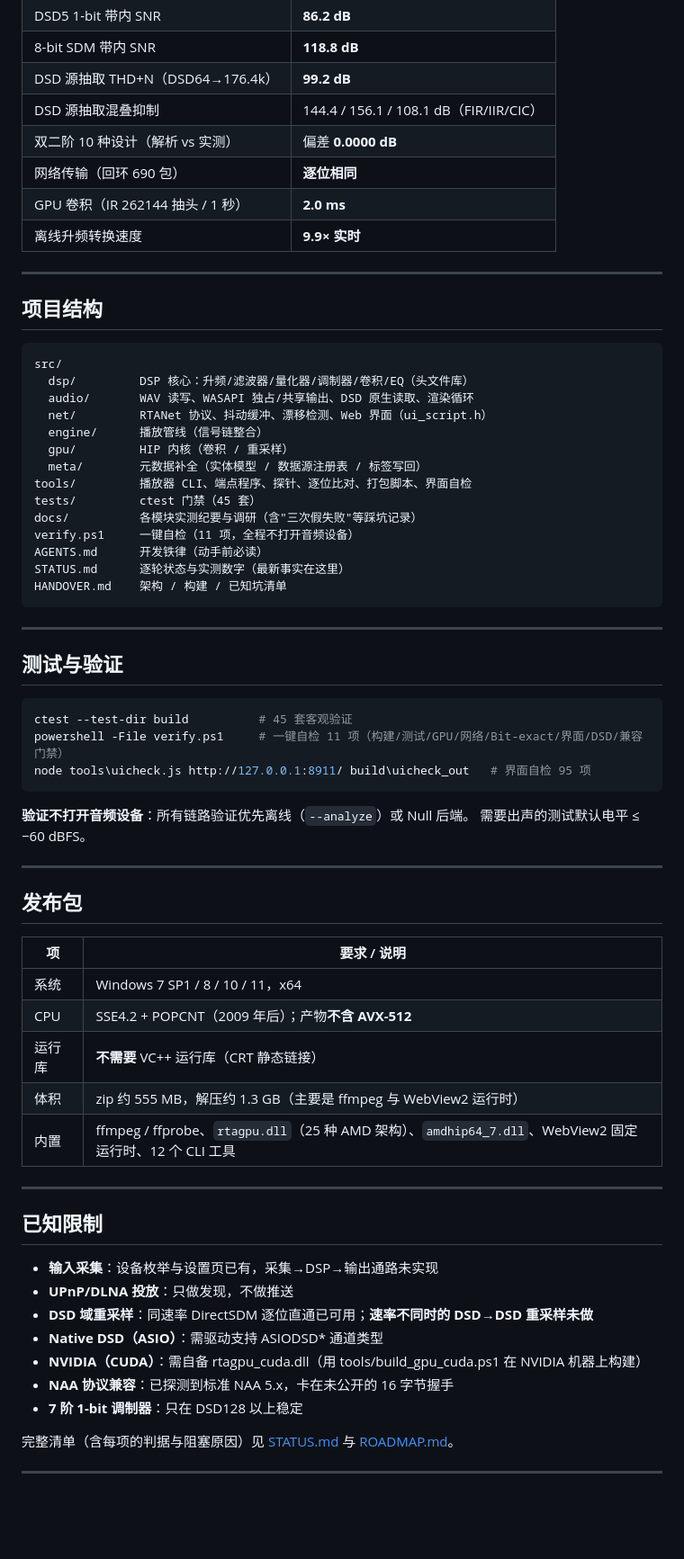
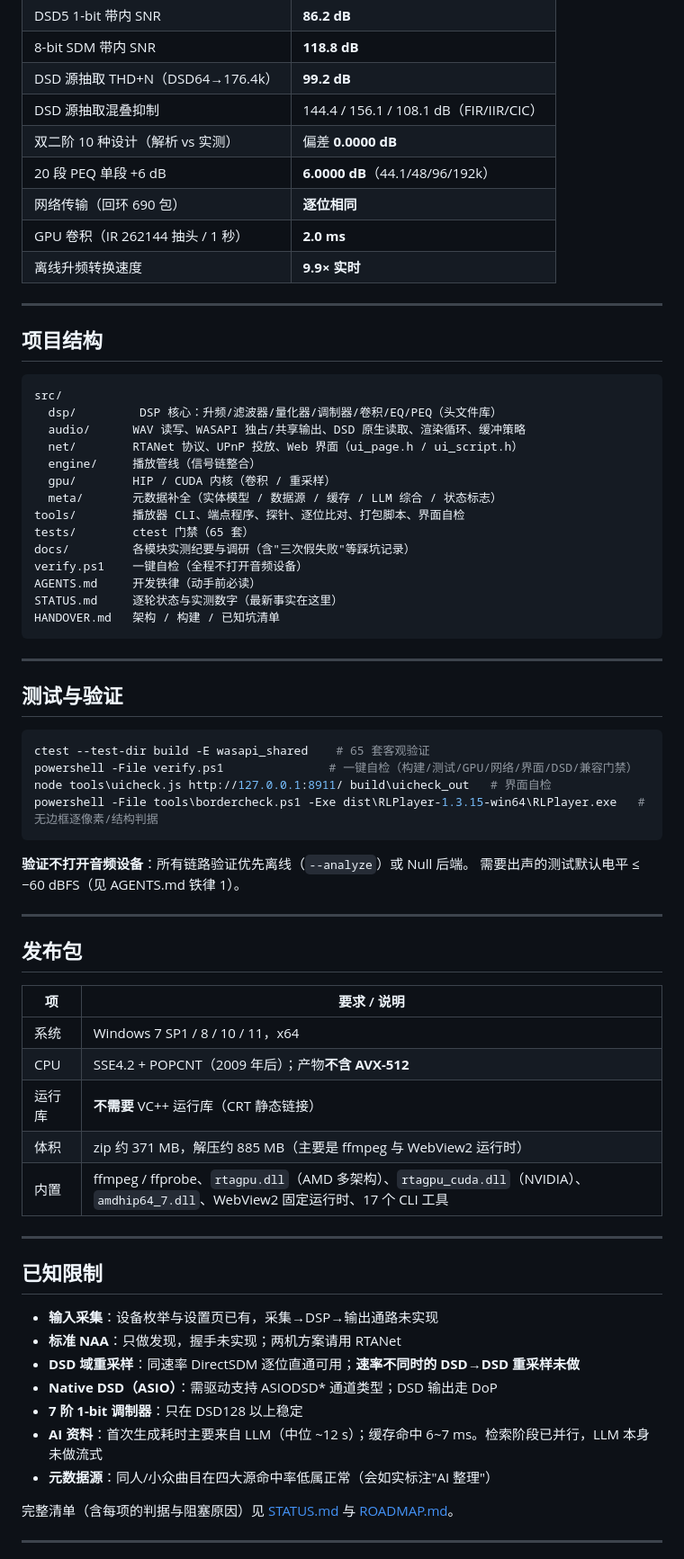
Before and after one commit to okhuoyanyan/RLPlayer2, a Markdown page: README.md, the part around one of its changes. Shown at 90% size. Drawn GitHub-style; blank space fills up the shorter version.

Commit message:
docs: 重写根 README（1.3.15 特性/构建/门禁）、发布包 README 模板、新增 tools/README；历史纪要标记归档

````diff
--- a/README.md
+++ b/README.md
@@ -161,6 +179,7 @@ powershell -File tools\make_dist.ps1 -Version 1.0.8
 | DSD 源抽取 THD+N（DSD64→176.4k） | **99.2 dB** |
 | DSD 源抽取混叠抑制 | 144.4 / 156.1 / 108.1 dB（FIR/IIR/CIC） |
 | 双二阶 10 种设计（解析 vs 实测） | 偏差 **0.0000 dB** |
+| 20 段 PEQ 单段 +6 dB | **6.0000 dB**（44.1/48/96/192k） |
 | 网络传输（回环 690 包） | **逐位相同** |
 | GPU 卷积（IR 262144 抽头 / 1 秒） | **2.0 ms** |
 | 离线升频转换速度 | **9.9× 实时** |
@@ -171,19 +190,19 @@ powershell -File tools\make_dist.ps1 -Version 1.0.8
 
 ```
 src/
-  dsp/         DSP 核心：升频/滤波器/量化器/调制器/卷积/EQ（头文件库）
-  audio/       WAV 读写、WASAPI 独占/共享输出、DSD 原生读取、渲染循环
-  net/         RTANet 协议、抖动缓冲、漂移检测、Web 界面（ui_script.h）
-  engine/      播放管线（信号链整合）
-  gpu/         HIP 内核（卷积 / 重采样）
-  meta/        元数据补全（实体模型 / 数据源注册表 / 标签写回）
-tools/         播放器 CLI、端点程序、探针、逐位比对、打包脚本、界面自检
-tests/         ctest 门禁（45 套）
-docs/          各模块实测纪要与调研（含"三次假失败"等踩坑记录）
-verify.ps1     一键自检（11 项，全程不打开音频设备）
-AGENTS.md      开发铁律（动手前必读）
-STATUS.md      逐轮状态与实测数字（最新事实在这里）
-HANDOVER.md    架构 / 构建 / 已知坑清单
+  dsp/         DSP 核心：升频/滤波器/量化器/调制器/卷积/EQ/PEQ（头文件库）
+  audio/      WAV 读写、WASAPI 独占/共享输出、DSD 原生读取、渲染循环、缓冲策略
+  net/        RTANet 协议、UPnP 投放、Web 界面（ui_page.h / ui_script.h）
+  engine/     播放管线（信号链整合）
+  gpu/        HIP / CUDA 内核（卷积 / 重采样）
+  meta/       元数据补全（实体模型 / 数据源 / 缓存 / LLM 综合 / 状态标志）
+tools/        播放器 CLI、端点程序、探针、逐位比对、打包脚本、界面自检
+tests/        ctest 门禁（65 套）
+docs/         各模块实测纪要与调研（含"三次假失败"等踩坑记录）
+verify.ps1    一键自检（全程不打开音频设备）
+AGENTS.md     开发铁律（动手前必读）
+STATUS.md     逐轮状态与实测数字（最新事实在这里）
+HANDOVER.md   架构 / 构建 / 已知坑清单
 ```
 
 ---
@@ -191,13 +210,14 @@ HANDOVER.md    架构 / 构建 / 已知坑清单
 ## 测试与验证
 
 ```powershell
-ctest --test-dir build          # 45 套客观验证
-powershell -File verify.ps1     # 一键自检 11 项（构建/测试/GPU/网络/Bit-exact/界面/DSD/兼容门禁）
-node tools\uicheck.js http://127.0.0.1:8911/ build\uicheck_out   # 界面自检 95 项
+ctest --test-dir build -E wasapi_shared    # 65 套客观验证
+powershell -File verify.ps1               # 一键自检（构建/测试/GPU/网络/界面/DSD/兼容门禁）
+node tools\uicheck.js http://127.0.0.1:8911/ build\uicheck_out   # 界面自检
+powershell -File tools\bordercheck.ps1 -Exe dist\RLPlayer-1.3.15-win64\RLPlayer.exe   # 无边框逐像素/结构判据
 ```
 
 **验证不打开音频设备**：所有链路验证优先离线（`--analyze`）或 Null 后端。
-需要出声的测试默认电平 ≤ −60 dBFS。
+需要出声的测试默认电平 ≤ −60 dBFS（见 AGENTS.md 铁律 1）。
 
 ---
 
@@ -208,20 +228,20 @@ node tools\uicheck.js http://127.0.0.1:8911/ build\uicheck_out   # 界面自检
 | 系统 | Windows 7 SP1 / 8 / 10 / 11，x64 |
 | CPU | SSE4.2 + POPCNT（2009 年后）；产物**不含 AVX-512** |
 | 运行库 | **不需要** VC++ 运行库（CRT 静态链接） |
-| 体积 | zip 约 555 MB，解压约 1.3 GB（主要是 ffmpeg 与 WebView2 运行时） |
-| 内置 | ffmpeg / ffprobe、`rtagpu.dll`（25 种 AMD 架构）、`amdhip64_7.dll`、WebView2 固定运行时、12 个 CLI 工具 |
+| 体积 | zip 约 371 MB，解压约 885 MB（主要是 ffmpeg 与 WebView2 运行时） |
+| 内置 | ffmpeg / ffprobe、`rtagpu.dll`（AMD 多架构）、`rtagpu_cuda.dll`（NVIDIA）、`amdhip64_7.dll`、WebView2 固定运行时、17 个 CLI 工具 |
 
 ---
 
 ## 已知限制
 
 - **输入采集**：设备枚举与设置页已有，采集→DSP→输出通路未实现
-- **UPnP/DLNA 投放**：只做发现，不做推送
-- **DSD 域重采样**：同速率 DirectSDM 逐位直通已可用；**速率不同时的 DSD→DSD 重采样未做**
-- **Native DSD（ASIO）**：需驱动支持 ASIODSD* 通道类型
-- **NVIDIA（CUDA）**：需自备 rtagpu_cuda.dll（用 tools/build_gpu_cuda.ps1 在 NVIDIA 机器上构建）
-- **NAA 协议兼容**：已探测到标准 NAA 5.x，卡在未公开的 16 字节握手
+- **标准 NAA**：只做发现，握手未实现；两机方案请用 RTANet
+- **DSD 域重采样**：同速率 DirectSDM 逐位直通可用；**速率不同时的 DSD→DSD 重采样未做**
+- **Native DSD（ASIO）**：需驱动支持 ASIODSD* 通道类型；DSD 输出走 DoP
 - **7 阶 1-bit 调制器**：只在 DSD128 以上稳定
+- **AI 资料**：首次生成耗时主要来自 LLM（中位 ~12 s）；缓存命中 6~7 ms。检索阶段已并行，LLM 本身未做流式
+- **元数据源**：同人/小众曲目在四大源命中率低属正常（会如实标注"AI 整理"）
 
 完整清单（含每项的判据与阻塞原因）见 [STATUS.md](STATUS.md) 与 [ROADMAP.md](ROADMAP.md)。
 
````
Also changed, not shown: other parts of README.md (+54 -30 lines), docs/README-历史纪要.md (+5 -1 lines), tools/README.md (added, +86 -0 lines).
